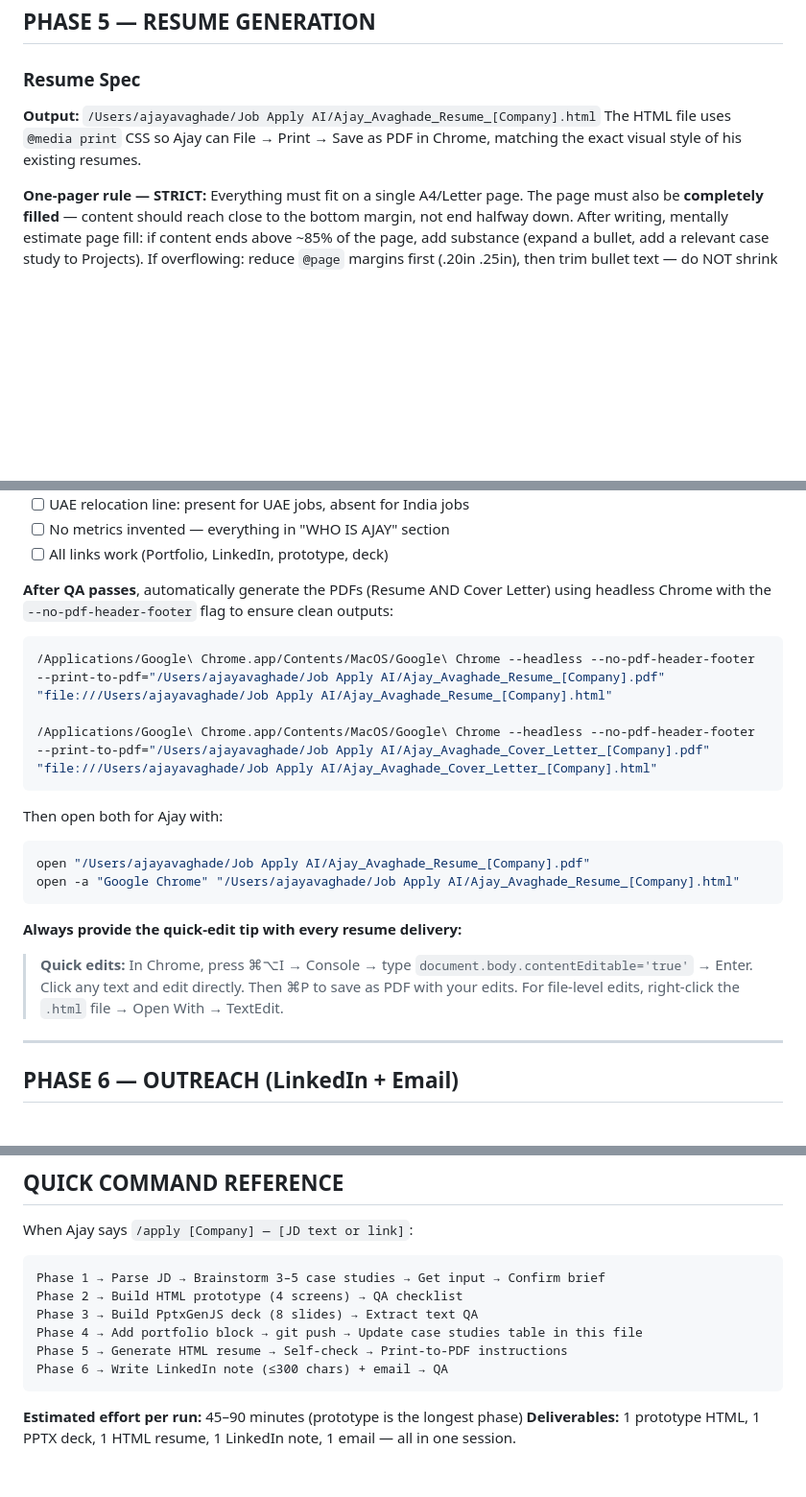
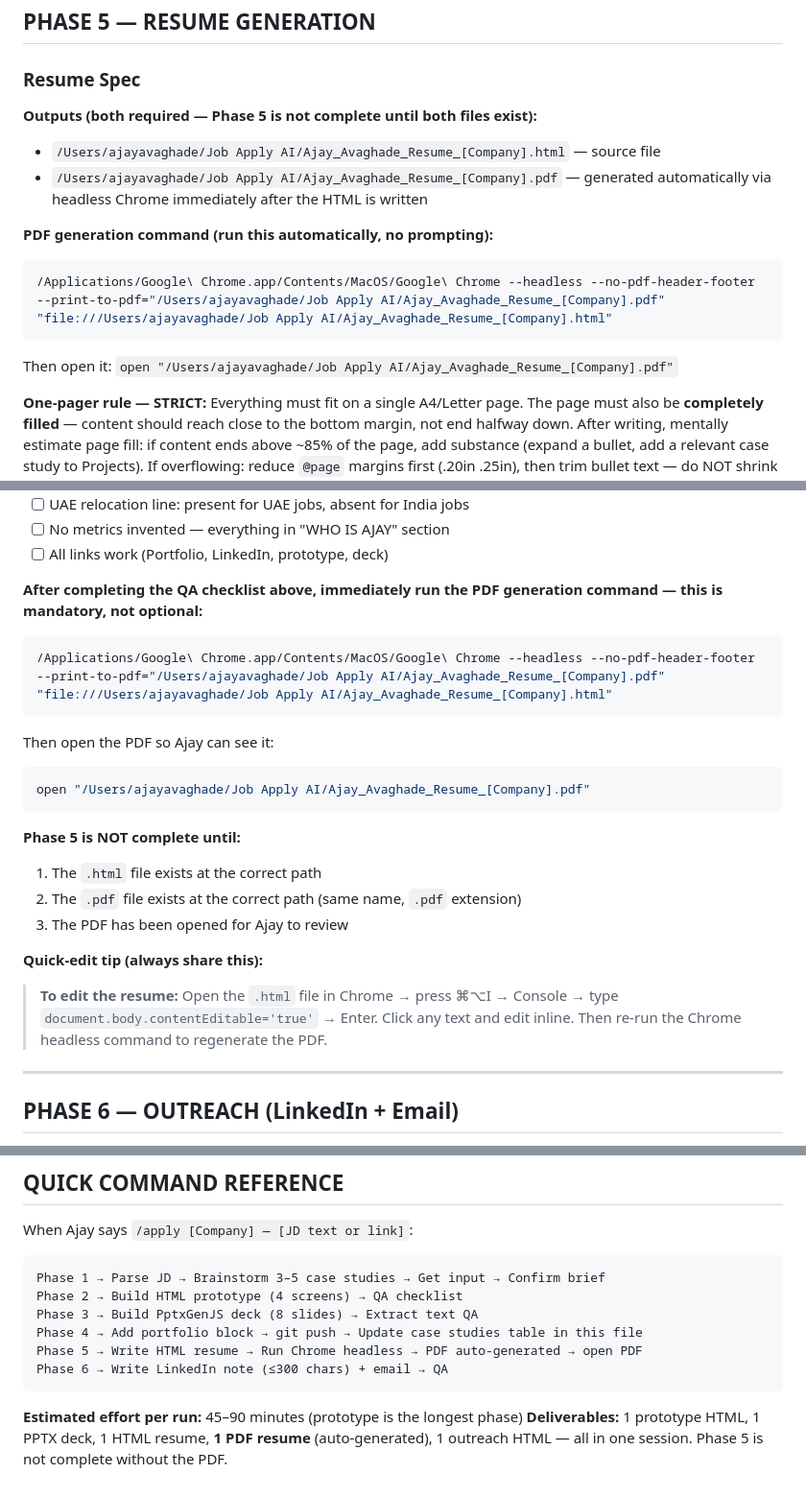
Before and after one commit to ajay-avaghade/Portfolio, a Markdown page: .claude/commands/apply.md, 3 parts joined by grey strips. Shown at 96% size. Drawn GitHub-style; blank space fills up the shorter version.

````diff
--- a/.claude/commands/apply.md
+++ b/.claude/commands/apply.md
@@ -459,8 +462,15 @@ git push origin main
 
 ### Resume Spec
 
-**Output:** `/Users/ajayavaghade/Job Apply AI/Ajay_Avaghade_Resume_[Company].html`
-The HTML file uses `@media print` CSS so Ajay can File → Print → Save as PDF in Chrome, matching the exact visual style of his existing resumes.
+**Outputs (both required — Phase 5 is not complete until both files exist):**
+- `/Users/ajayavaghade/Job Apply AI/Ajay_Avaghade_Resume_[Company].html` — source file
+- `/Users/ajayavaghade/Job Apply AI/Ajay_Avaghade_Resume_[Company].pdf` — generated automatically via headless Chrome immediately after the HTML is written
+
+**PDF generation command (run this automatically, no prompting):**
+```bash
+/Applications/Google\ Chrome.app/Contents/MacOS/Google\ Chrome --headless --no-pdf-header-footer --print-to-pdf="/Users/ajayavaghade/Job Apply AI/Ajay_Avaghade_Resume_[Company].pdf" "file:///Users/ajayavaghade/Job Apply AI/Ajay_Avaghade_Resume_[Company].html"
+```
+Then open it: `open "/Users/ajayavaghade/Job Apply AI/Ajay_Avaghade_Resume_[Company].pdf"`
 
 **One-pager rule — STRICT:** Everything must fit on a single A4/Letter page. The page must also be **completely filled** — content should reach close to the bottom margin, not end halfway down. After writing, mentally estimate page fill: if content ends above ~85% of the page, add substance (expand a bullet, add a relevant case study to Projects). If overflowing: reduce `@page` margins first (.20in .25in), then trim bullet text — do NOT shrink font below 8.2pt.
 
@@ -621,21 +631,24 @@ After writing the resume, **always open it in Chrome and check these as a senior
 - [ ] No metrics invented — everything in "WHO IS AJAY" section
 - [ ] All links work (Portfolio, LinkedIn, prototype, deck)
 
-**After QA passes**, automatically generate the PDFs (Resume AND Cover Letter) using headless Chrome with the `--no-pdf-header-footer` flag to ensure clean outputs:
+**After completing the QA checklist above, immediately run the PDF generation command — this is mandatory, not optional:**
+
 ```bash
 /Applications/Google\ Chrome.app/Contents/MacOS/Google\ Chrome --headless --no-pdf-header-footer --print-to-pdf="/Users/ajayavaghade/Job Apply AI/Ajay_Avaghade_Resume_[Company].pdf" "file:///Users/ajayavaghade/Job Apply AI/Ajay_Avaghade_Resume_[Company].html"
-
-/Applications/Google\ Chrome.app/Contents/MacOS/Google\ Chrome --headless --no-pdf-header-footer --print-to-pdf="/Users/ajayavaghade/Job Apply AI/Ajay_Avaghade_Cover_Letter_[Company].pdf" "file:///Users/ajayavaghade/Job Apply AI/Ajay_Avaghade_Cover_Letter_[Company].html"
 ```
 
-Then open both for Ajay with:
+Then open the PDF so Ajay can see it:
 ```bash
 open "/Users/ajayavaghade/Job Apply AI/Ajay_Avaghade_Resume_[Company].pdf"
-open -a "Google Chrome" "/Users/ajayavaghade/Job Apply AI/Ajay_Avaghade_Resume_[Company].html"
 ```
 
-**Always provide the quick-edit tip with every resume delivery:**
-> **Quick edits:** In Chrome, press ⌘⌥I → Console → type `document.body.contentEditable='true'` → Enter. Click any text and edit directly. Then ⌘P to save as PDF with your edits. For file-level edits, right-click the `.html` file → Open With → TextEdit.
+**Phase 5 is NOT complete until:**
+1. The `.html` file exists at the correct path
+2. The `.pdf` file exists at the correct path (same name, `.pdf` extension)
+3. The PDF has been opened for Ajay to review
+
+**Quick-edit tip (always share this):**
+> **To edit the resume:** Open the `.html` file in Chrome → press ⌘⌥I → Console → type `document.body.contentEditable='true'` → Enter. Click any text and edit inline. Then re-run the Chrome headless command to regenerate the PDF.
 
 ---
 
@@ -765,9 +779,9 @@ Phase 1 → Parse JD → Brainstorm 3–5 case studies → Get input → Confirm
 Phase 2 → Build HTML prototype (4 screens) → QA checklist
 Phase 3 → Build PptxGenJS deck (8 slides) → Extract text QA
 Phase 4 → Add portfolio block → git push → Update case studies table in this file
-Phase 5 → Generate HTML resume → Self-check → Print-to-PDF instructions
+Phase 5 → Write HTML resume → Run Chrome headless → PDF auto-generated → open PDF
 Phase 6 → Write LinkedIn note (≤300 chars) + email → QA
 ```
 
 **Estimated effort per run:** 45–90 minutes (prototype is the longest phase)
-**Deliverables:** 1 prototype HTML, 1 PPTX deck, 1 HTML resume, 1 LinkedIn note, 1 email — all in one session.
+**Deliverables:** 1 prototype HTML, 1 PPTX deck, 1 HTML resume, **1 PDF resume** (auto-generated), 1 outreach HTML — all in one session. Phase 5 is not complete without the PDF.
````
Also changed, not shown: other parts of .claude/commands/apply.md (+5 -1 lines).
